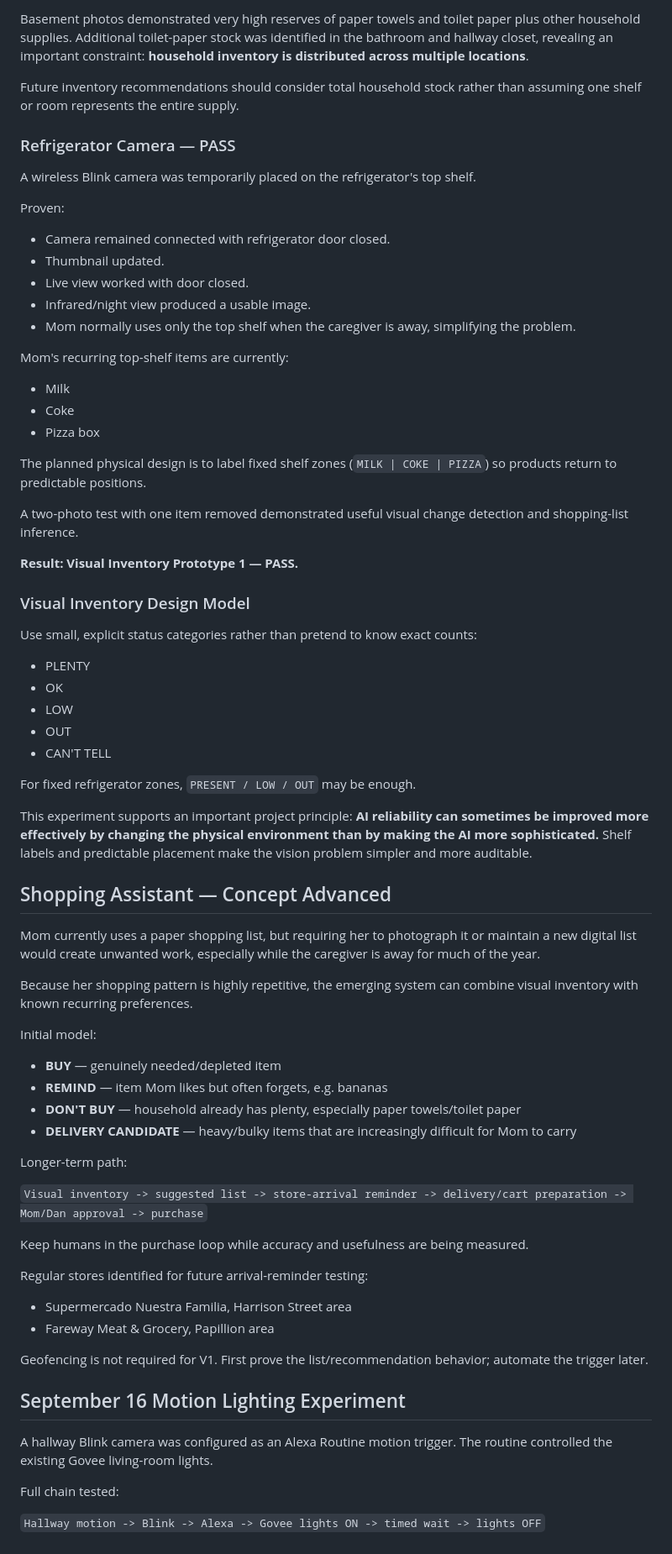
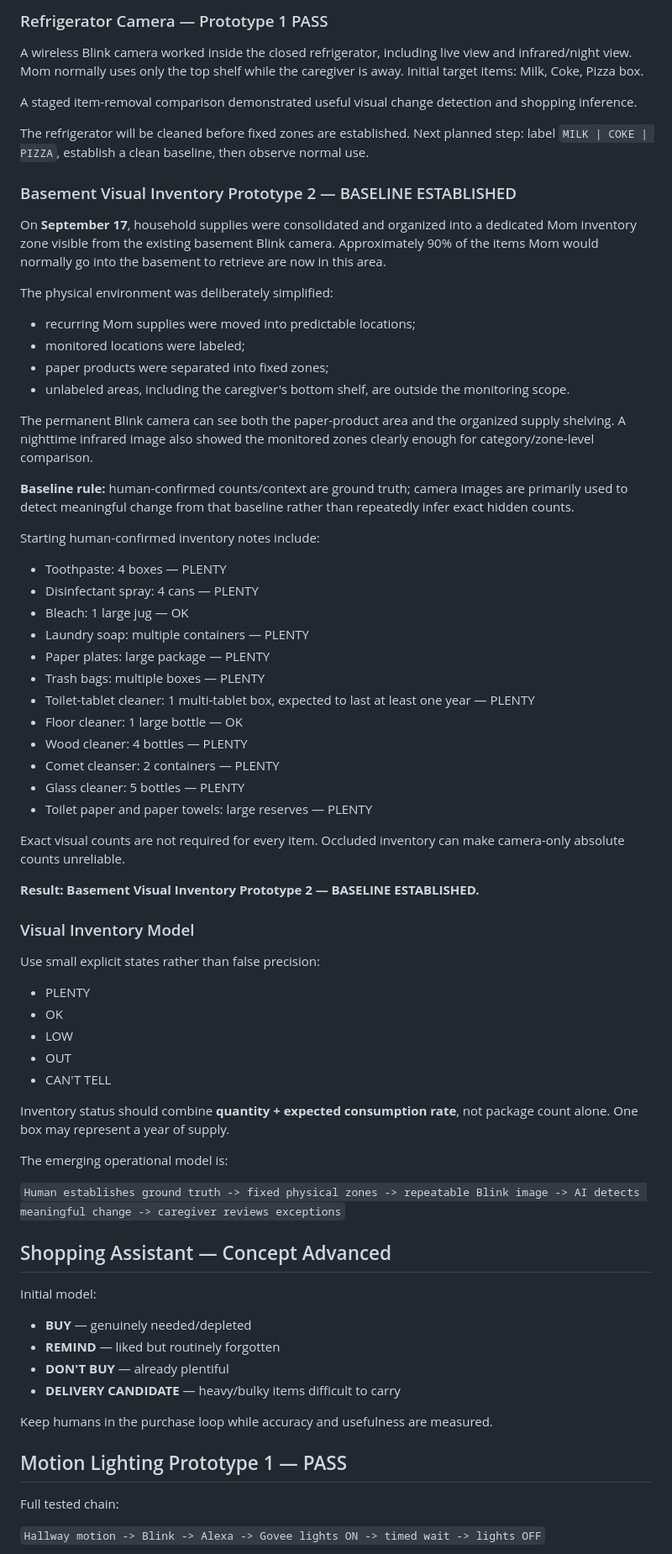
Before and after one commit to Kohlbek/mom-dashboard-test, a Markdown page: docs/project-status.md, the part around one of its changes. Shown at 84% size. Drawn GitHub-style.

Commit message:
Document Sept 17 print and basement inventory baseline

```diff
--- a/docs/project-status.md
+++ b/docs/project-status.md
@@ -80,77 +51,72 @@ This marks an important transition from a system Mom actively operates to a syst
 
-Basement photos demonstrated very high reserves of paper towels and toilet paper plus other household supplies. Additional toilet-paper stock was identified in the bathroom and hallway closet, revealing an important constraint: **household inventory is distributed across multiple locations**.
+### Refrigerator Camera — Prototype 1 PASS
 
-Future inventory recommendations should consider total household stock rather than assuming one shelf or room represents the entire supply.
+A wireless Blink camera worked inside the closed refrigerator, including live view and infrared/night view. Mom normally uses only the top shelf while the caregiver is away. Initial target items: Milk, Coke, Pizza box.
 
-### Refrigerator Camera — PASS
+A staged item-removal comparison demonstrated useful visual change detection and shopping inference.
 
-A wireless Blink camera was temporarily placed on the refrigerator's top shelf.
+The refrigerator will be cleaned before fixed zones are established. Next planned step: label `MILK | COKE | PIZZA`, establish a clean baseline, then observe normal use.
 
-Proven:
+### Basement Visual Inventory Prototype 2 — BASELINE ESTABLISHED
 
-- Camera remained connected with refrigerator door closed.
-- Thumbnail updated.
-- Live view worked with door closed.
-- Infrared/night view produced a usable image.
-- Mom normally uses only the top shelf when the caregiver is away, simplifying the problem.
+On **September 17**, household supplies were consolidated and organized into a dedicated Mom inventory zone visible from the existing basement Blink camera. Approximately 90% of the items Mom would normally go into the basement to retrieve are now in this area.
 
-Mom's recurring top-shelf items are currently:
+The physical environment was deliberately simplified:
+- recurring Mom supplies were moved into predictable locations;
+- monitored locations were labeled;
+- paper products were separated into fixed zones;
+- unlabeled areas, including the caregiver's bottom shelf, are outside the monitoring scope.
 
-- Milk
-- Coke
-- Pizza box
+The permanent Blink camera can see both the paper-product area and the organized supply shelving. A nighttime infrared image also showed the monitored zones clearly enough for category/zone-level comparison.
 
-The planned physical design is to label fixed shelf zones (`MILK | COKE | PIZZA`) so products return to predictable positions.
+**Baseline rule:** human-confirmed counts/context are ground truth; camera images are primarily used to detect meaningful change from that baseline rather than repeatedly infer exact hidden counts.
 
-A two-photo test with one item removed demonstrated useful visual change detection and shopping-list inference.
+Starting human-confirmed inventory notes include:
+- Toothpaste: 4 boxes — PLENTY
+- Disinfectant spray: 4 cans — PLENTY
+- Bleach: 1 large jug — OK
+- Laundry soap: multiple containers — PLENTY
+- Paper plates: large package — PLENTY
+- Trash bags: multiple boxes — PLENTY
+- Toilet-tablet cleaner: 1 multi-tablet box, expected to last at least one year — PLENTY
+- Floor cleaner: 1 large bottle — OK
+- Wood cleaner: 4 bottles — PLENTY
+- Comet cleanser: 2 containers — PLENTY
+- Glass cleaner: 5 bottles — PLENTY
+- Toilet paper and paper towels: large reserves — PLENTY
 
-**Result: Visual Inventory Prototype 1 — PASS.**
+Exact visual counts are not required for every item. Occluded inventory can make camera-only absolute counts unreliable.
 
-### Visual Inventory Design Model
+**Result: Basement Visual Inventory Prototype 2 — BASELINE ESTABLISHED.**
 
-Use small, explicit status categories rather than pretend to know exact counts:
+### Visual Inventory Model
 
+Use small explicit states rather than false precision:
 - PLENTY
 - OK
 - LOW
 - OUT
 - CAN'T TELL
 
-For fixed refrigerator zones, `PRESENT / LOW / OUT` may be enough.
+Inventory status should combine **quantity + expected consumption rate**, not package count alone. One box may represent a year of supply.
 
-This experiment supports an important project principle: **AI reliability can sometimes be improved more effectively by changing the physical environment than by making the AI more sophisticated.** Shelf labels and predictable placement make the vision problem simpler and more auditable.
+The emerging operational model is:
+
+`Human establishes ground truth -> fixed physical zones -> repeatable Blink image -> AI detects meaningful change -> caregiver reviews exceptions`
 
 ## Shopping Assistant — Concept Advanced
 
-Mom currently uses a paper shopping list, but requiring her to photograph it or maintain a new digital list would create unwanted work, especially while the caregiver is away for much of the year.
+Initial model:
+- **BUY** — genuinely needed/depleted
+- **REMIND** — liked but routinely forgotten
+- **DON'T BUY** — already plentiful
+- **DELIVERY CANDIDATE** — heavy/bulky items difficult to carry
 
-Because her shopping pattern is highly repetitive, the emerging system can combine visual inventory with known recurring preferences.
+Keep humans in the purchase loop while accuracy and usefulness are measured.
 
-Initial model:
+## Motion Lighting Prototype 1 — PASS
 
-- **BUY** — genuinely needed/depleted item
-- **REMIND** — item Mom likes but often forgets, e.g. bananas
-- **DON'T BUY** — household already has plenty, especially paper towels/toilet paper
-- **DELIVERY CANDIDATE** — heavy/bulky items that are increasingly difficult for Mom to carry
-
-Longer-term path:
-
-`Visual inventory -> suggested list -> store-arrival reminder -> delivery/cart preparation -> Mom/Dan approval -> purchase`
-
-Keep humans in the purchase loop while accuracy and usefulness are being measured.
-
-Regular stores identified for future arrival-reminder testing:
-
-- Supermercado Nuestra Familia, Harrison Street area
-- Fareway Meat & Grocery, Papillion area
-
-Geofencing is not required for V1. First prove the list/recommendation behavior; automate the trigger later.
-
-## September 16 Motion Lighting Experiment
-
-A hallway Blink camera was configured as an Alexa Routine motion trigger. The routine controlled the existing Govee living-room lights.
-
-Full chain tested:
+Full tested chain:
 
 `Hallway motion -> Blink -> Alexa -> Govee lights ON -> timed wait -> lights OFF`
 
```
Also changed, not shown: other parts of docs/project-status.md (+46 -79 lines).
